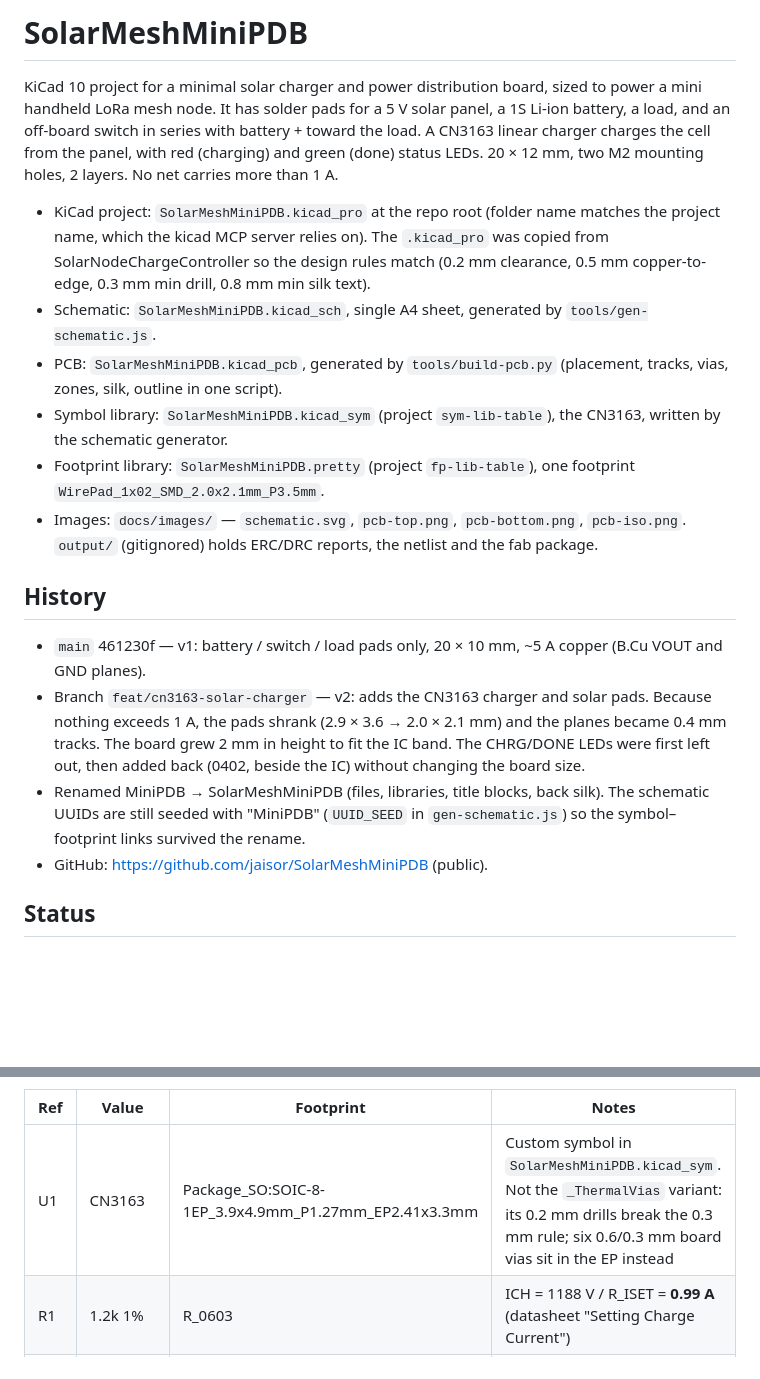
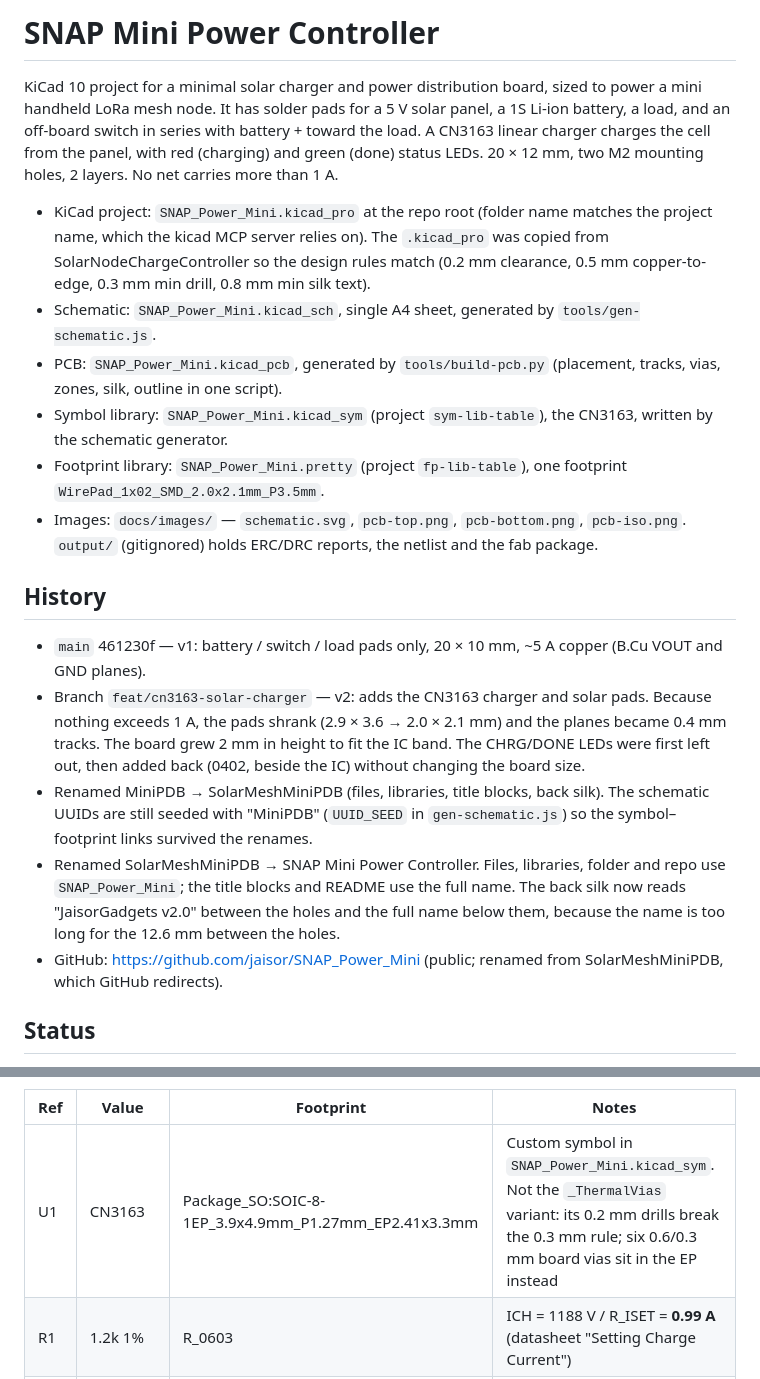
Before and after one commit to jaisor/SNAP_Power_Mini, a Markdown page: CLAUDE.md, 2 parts joined by grey strips. Rendered like a GitHub page; blank space fills up the shorter version.

```diff
--- a/CLAUDE.md
+++ b/CLAUDE.md
@@ -1,20 +1,21 @@
-# SolarMeshMiniPDB
+# SNAP Mini Power Controller
 
 KiCad 10 project for a minimal solar charger and power distribution board, sized to power a mini handheld LoRa mesh node. It has solder pads for a 5 V solar panel, a 1S Li-ion battery, a load, and an off-board switch in series with battery + toward the load. A CN3163 linear charger charges the cell from the panel, with red (charging) and green (done) status LEDs. 20 × 12 mm, two M2 mounting holes, 2 layers. No net carries more than 1 A.
 
-- KiCad project: `SolarMeshMiniPDB.kicad_pro` at the repo root (folder name matches the project name, which the kicad MCP server relies on). The `.kicad_pro` was copied from SolarNodeChargeController so the design rules match (0.2 mm clearance, 0.5 mm copper-to-edge, 0.3 mm min drill, 0.8 mm min silk text).
-- Schematic: `SolarMeshMiniPDB.kicad_sch`, single A4 sheet, generated by `tools/gen-schematic.js`.
-- PCB: `SolarMeshMiniPDB.kicad_pcb`, generated by `tools/build-pcb.py` (placement, tracks, vias, zones, silk, outline in one script).
-- Symbol library: `SolarMeshMiniPDB.kicad_sym` (project `sym-lib-table`), the CN3163, written by the schematic generator.
-- Footprint library: `SolarMeshMiniPDB.pretty` (project `fp-lib-table`), one footprint `WirePad_1x02_SMD_2.0x2.1mm_P3.5mm`.
+- KiCad project: `SNAP_Power_Mini.kicad_pro` at the repo root (folder name matches the project name, which the kicad MCP server relies on). The `.kicad_pro` was copied from SolarNodeChargeController so the design rules match (0.2 mm clearance, 0.5 mm copper-to-edge, 0.3 mm min drill, 0.8 mm min silk text).
+- Schematic: `SNAP_Power_Mini.kicad_sch`, single A4 sheet, generated by `tools/gen-schematic.js`.
+- PCB: `SNAP_Power_Mini.kicad_pcb`, generated by `tools/build-pcb.py` (placement, tracks, vias, zones, silk, outline in one script).
+- Symbol library: `SNAP_Power_Mini.kicad_sym` (project `sym-lib-table`), the CN3163, written by the schematic generator.
+- Footprint library: `SNAP_Power_Mini.pretty` (project `fp-lib-table`), one footprint `WirePad_1x02_SMD_2.0x2.1mm_P3.5mm`.
 - Images: `docs/images/` — `schematic.svg`, `pcb-top.png`, `pcb-bottom.png`, `pcb-iso.png`. `output/` (gitignored) holds ERC/DRC reports, the netlist and the fab package.
 
 ## History
 
 - `main` 461230f — v1: battery / switch / load pads only, 20 × 10 mm, ~5 A copper (B.Cu VOUT and GND planes).
 - Branch `feat/cn3163-solar-charger` — v2: adds the CN3163 charger and solar pads. Because nothing exceeds 1 A, the pads shrank (2.9 × 3.6 → 2.0 × 2.1 mm) and the planes became 0.4 mm tracks. The board grew 2 mm in height to fit the IC band. The CHRG/DONE LEDs were first left out, then added back (0402, beside the IC) without changing the board size.
-- Renamed MiniPDB → SolarMeshMiniPDB (files, libraries, title blocks, back silk). The schematic UUIDs are still seeded with "MiniPDB" (`UUID_SEED` in `gen-schematic.js`) so the symbol–footprint links survived the rename.
-- GitHub: https://github.com/jaisor/SolarMeshMiniPDB (public).
+- Renamed MiniPDB → SolarMeshMiniPDB (files, libraries, title blocks, back silk). The schematic UUIDs are still seeded with "MiniPDB" (`UUID_SEED` in `gen-schematic.js`) so the symbol–footprint links survived the renames.
+- Renamed SolarMeshMiniPDB → SNAP Mini Power Controller. Files, libraries, folder and repo use `SNAP_Power_Mini`; the title blocks and README use the full name. The back silk now reads "JaisorGadgets v2.0" between the holes and the full name below them, because the name is too long for the 12.6 mm between the holes.
+- GitHub: https://github.com/jaisor/SNAP_Power_Mini (public; renamed from SolarMeshMiniPDB, which GitHub redirects).
 
 ## Status
 
@@ -36,7 +37,7 @@ Datasheet: Consonance CN3163 REV 1.0 (eSOP-8). Copy used: https://kaspars.net/wp
 
 | Ref | Value | Footprint | Notes |
 |---|---|---|---|
-| U1 | CN3163 | Package_SO:SOIC-8-1EP_3.9x4.9mm_P1.27mm_EP2.41x3.3mm | Custom symbol in `SolarMeshMiniPDB.kicad_sym`. Not the `_ThermalVias` variant: its 0.2 mm drills break the 0.3 mm rule; six 0.6/0.3 mm board vias sit in the EP instead |
+| U1 | CN3163 | Package_SO:SOIC-8-1EP_3.9x4.9mm_P1.27mm_EP2.41x3.3mm | Custom symbol in `SNAP_Power_Mini.kicad_sym`. Not the `_ThermalVias` variant: its 0.2 mm drills break the 0.3 mm rule; six 0.6/0.3 mm board vias sit in the EP instead |
 | R1 | 1.2k 1% | R_0603 | ICH = 1188 V / R_ISET = **0.99 A** (datasheet "Setting Charge Current") |
 | C1 | 10µF/10V | C_0603 | VIN bypass, next to pin 4 (datasheet suggests ≥1 µF) |
 | C2 | 10µF/10V | C_0603 | BAT capacitor, required for loop stability (1–22 µF ceramic) |
```
Also changed, not shown: other parts of CLAUDE.md (+15 -15 lines), README.md (+4 -4 lines), docs/images/pcb-bottom.png, docs/images/pcb-iso.png, docs/images/pcb-top.png, 16 other files.
